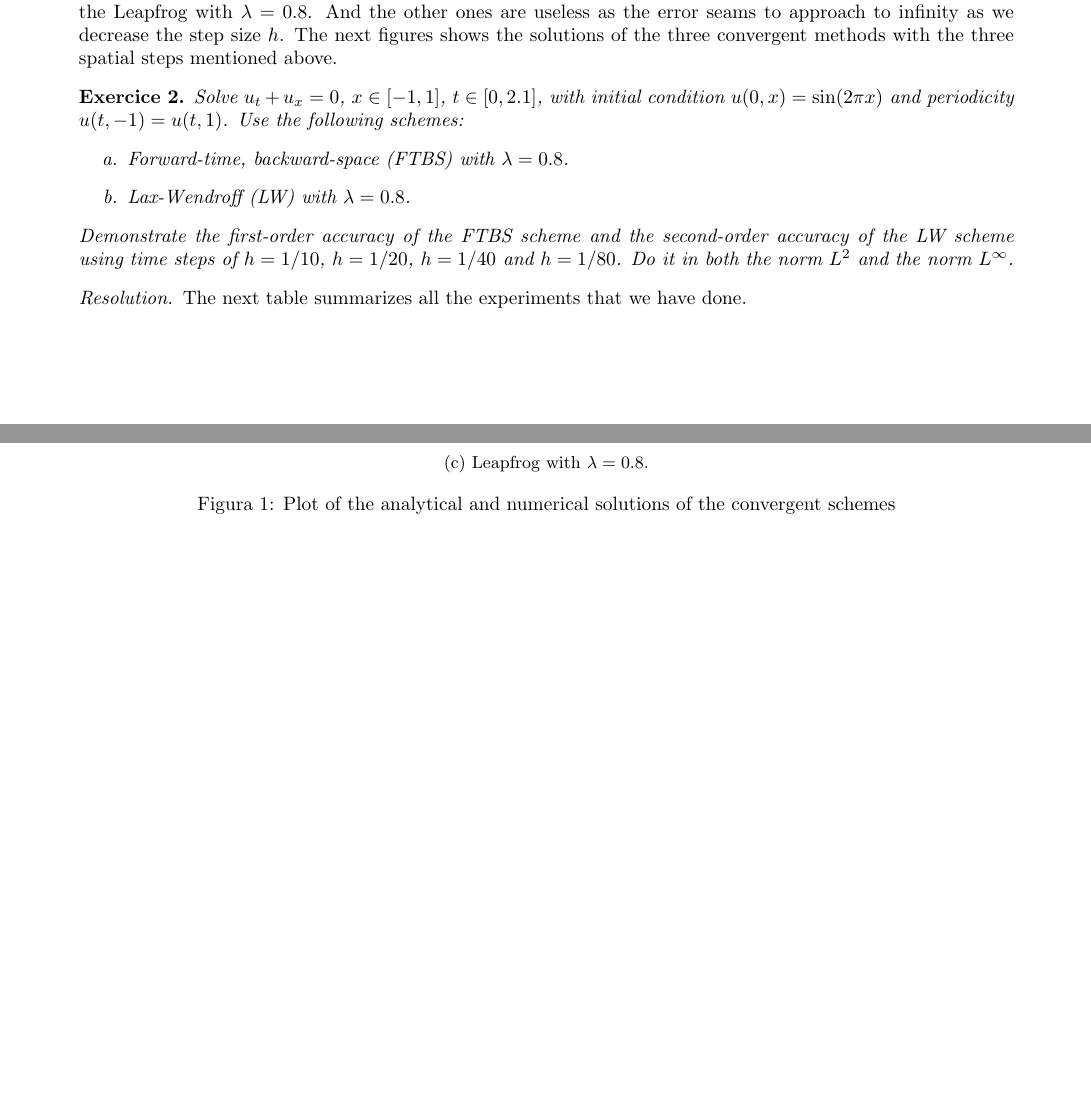
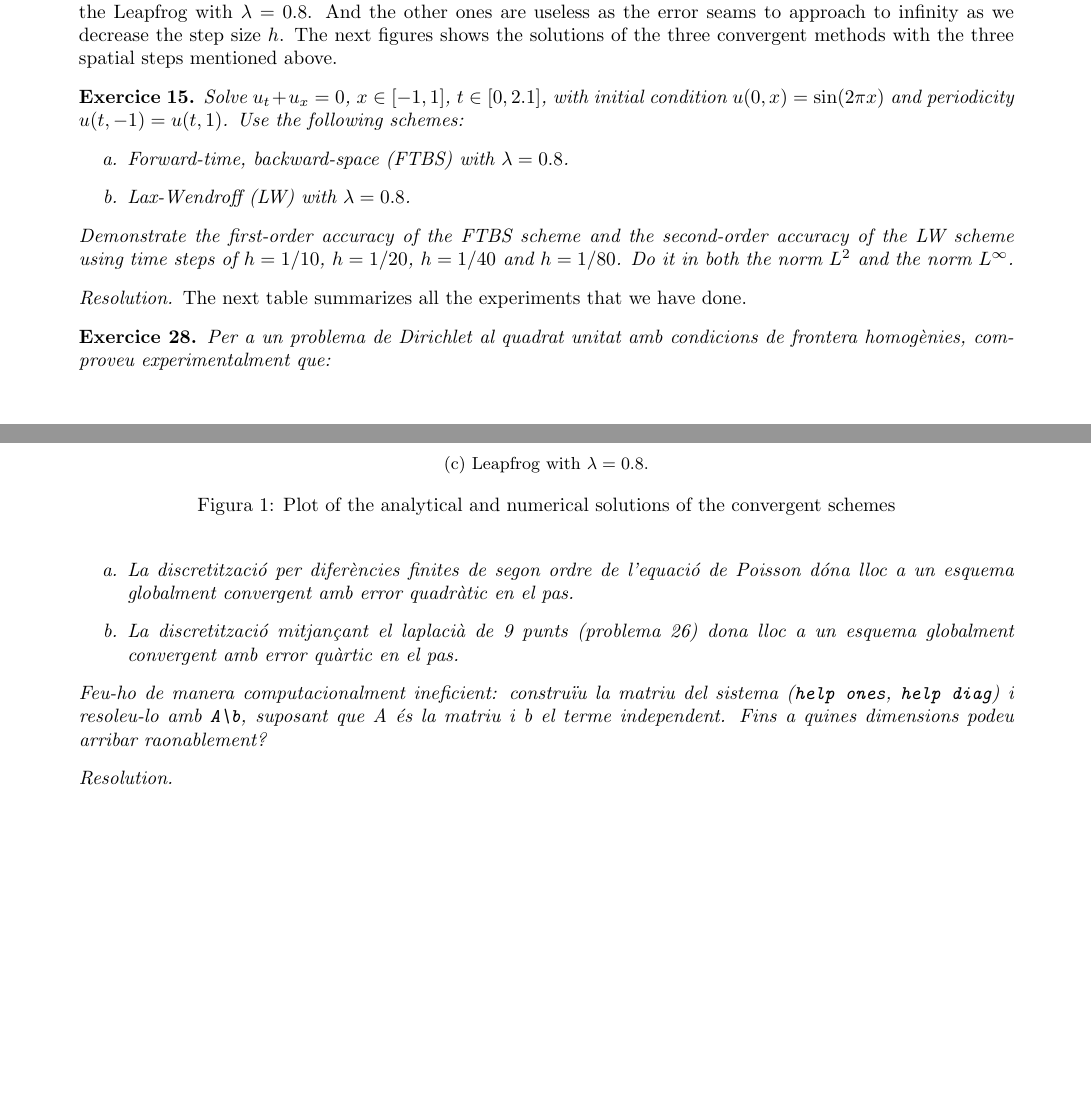
Before and after one commit to victorballester7/integracio-numerica-edps, a LaTeX document (octave/latex/main.tex): two parts of pages 1 and 2 of 3, joined at a grey line, cut so that both start at the same text, the shorter picture padded with empty space. Compiled offline with pdfLaTeX.

Commit message:
updated matrices octave and tex exercice 3

```diff
--- a/octave/latex/main.tex
+++ b/octave/latex/main.tex
@@ -151,6 +152,7 @@
     \caption{Plot of the analytical and numerical solutions of the convergent schemes}
   \end{figure}
 \end{res}
+\setcounter{exercici}{14}
 \begin{exercici}
   Solve $u_t+u_x=0$, $x\in[-1,1]$, $t\in[0,2.1]$, with initial condition $u(0,x)=\sin(2\pi x)$ and periodicity $u(t,-1)=u(t,1)$. Use the following schemes:
   \begin{enumerate}
@@ -194,4 +196,17 @@
     \caption{Plot of the analytical and numerical solutions of the convergent schemes}
   \end{figure}
 \end{res}
+\setcounter{exercici}{27}
+\begin{exercici}
+  Per a un problema de Dirichlet al quadrat unitat amb condicions de frontera homogènies, comproveu experimentalment que:
+  \begin{enumerate}
+    \item La discretització per diferències finites de segon ordre de l'equació
+          de Poisson dóna lloc a un esquema globalment convergent amb error quadràtic en el pas.
+    \item La discretització mitjançant el laplacià de 9 punts (problema 26) dona lloc a un esquema globalment convergent amb error quàrtic en el pas.
+  \end{enumerate}
+  Feu-ho de manera computacionalment ineficient: construïu la matriu del sistema (\texttt{help ones}, \texttt{help diag}) i resoleu-lo amb \texttt{A\symbol{92}b}, suposant que A és la matriu i b el terme independent. Fins a quines dimensions podeu arribar raonablement?
+\end{exercici}
+\begin{res}
+
+\end{res}
 \end{document}
```
Also changed, not shown: octave/latex/main.tex (1 more changed lines).
